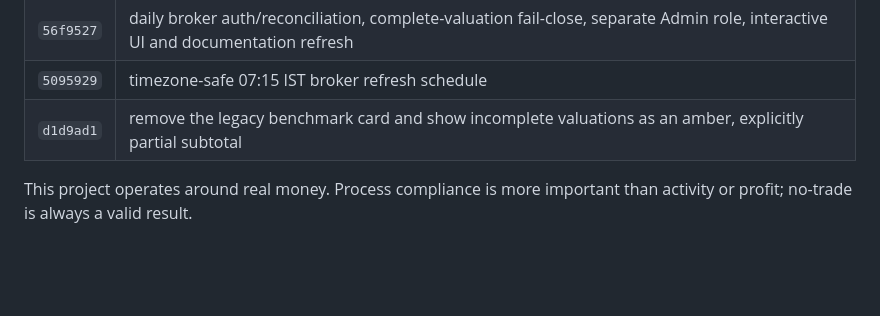
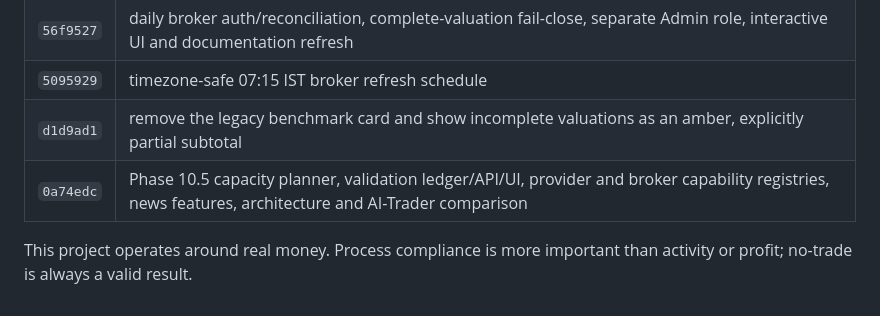
Before and after one commit to vaibhavbhardwaj-2396/Autonomous-trading-OS, a Markdown page: README.md, the part around the change. GitHub-like rendering; blank space fills up the shorter version.

Commit message:
docs record phase 10.5 release

```diff
--- a/README.md
+++ b/README.md
@@ -122,6 +122,7 @@ Operational docs: [Deployment](docs/DEPLOYMENT.md), [API](docs/API.md),
 | `56f9527` | daily broker auth/reconciliation, complete-valuation fail-close, separate Admin role, interactive UI and documentation refresh |
 | `5095929` | timezone-safe 07:15 IST broker refresh schedule |
 | `d1d9ad1` | remove the legacy benchmark card and show incomplete valuations as an amber, explicitly partial subtotal |
+| `0a74edc` | Phase 10.5 capacity planner, validation ledger/API/UI, provider and broker capability registries, news features, architecture and AI-Trader comparison |
 
 This project operates around real money. Process compliance is more important
 than activity or profit; no-trade is always a valid result.
```
